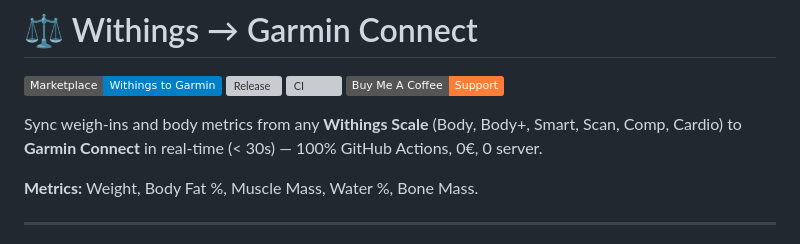
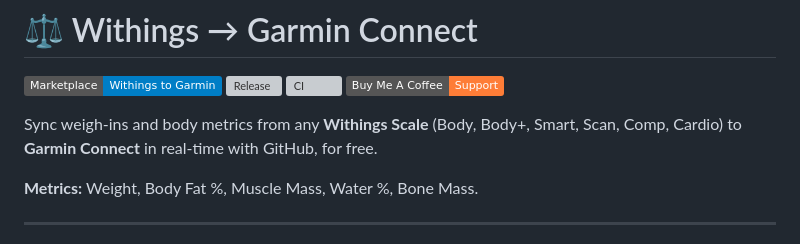
Before and after one commit to actions-marketplace-validations/ploa33_sync-withings2garmin, a Markdown page: README.md, the part around the change. Drawn GitHub-style; badges without logos; grey boxes are pictures that could not be loaded.

```diff
--- a/README.md
+++ b/README.md
@@ -5,7 +5,7 @@
 [![CI](https://github.com/ploa33/sync-withings2garmin/actions/workflows/ci.yml/badge.svg)](https://github.com/ploa33/sync-withings2garmin/actions/workflows/ci.yml)
 [![Buy Me A Coffee](https://img.shields.io/badge/Buy%20Me%20A%20Coffee-Support-orange.svg?logo=buy-me-a-coffee)](https://buymeacoffee.com/ploa33)
 
-Sync weigh-ins and body metrics from any **Withings Scale** (Body, Body+, Smart, Scan, Comp, Cardio) to **Garmin Connect** in real-time (< 30s) — 100% GitHub Actions, 0€, 0 server.
+Sync weigh-ins and body metrics from any **Withings Scale** (Body, Body+, Smart, Scan, Comp, Cardio) to **Garmin Connect** in real-time with GitHub, for free.
 
 **Metrics:** Weight, Body Fat %, Muscle Mass, Water %, Bone Mass.
 
```
